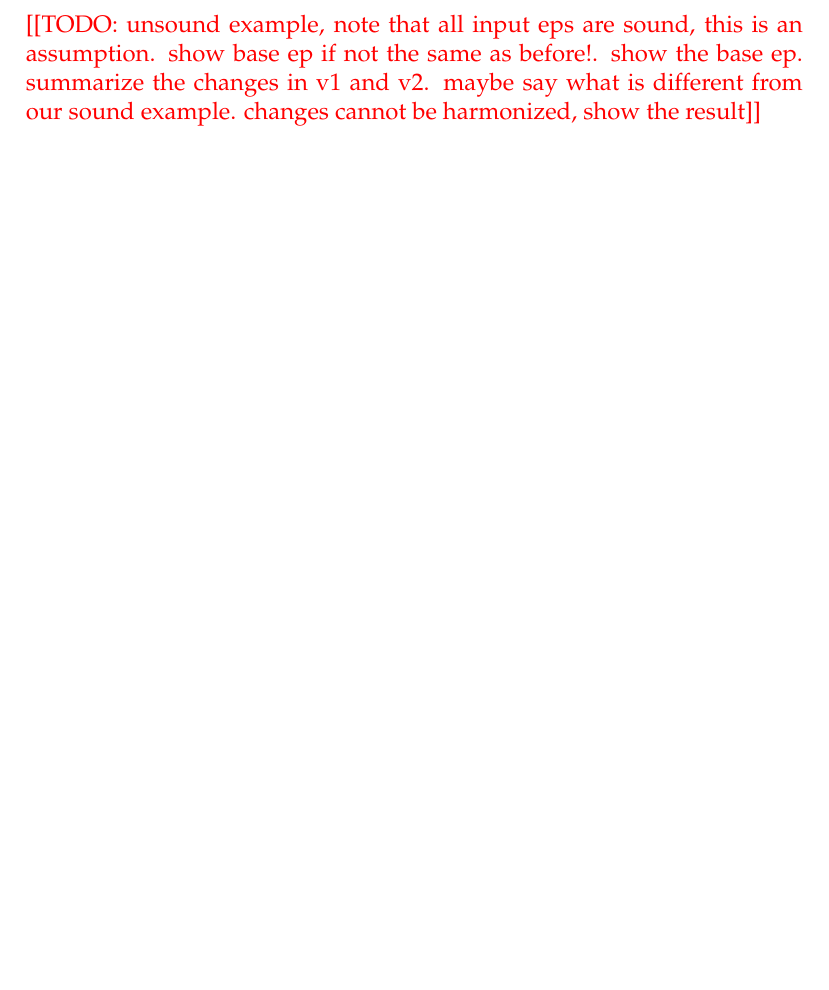
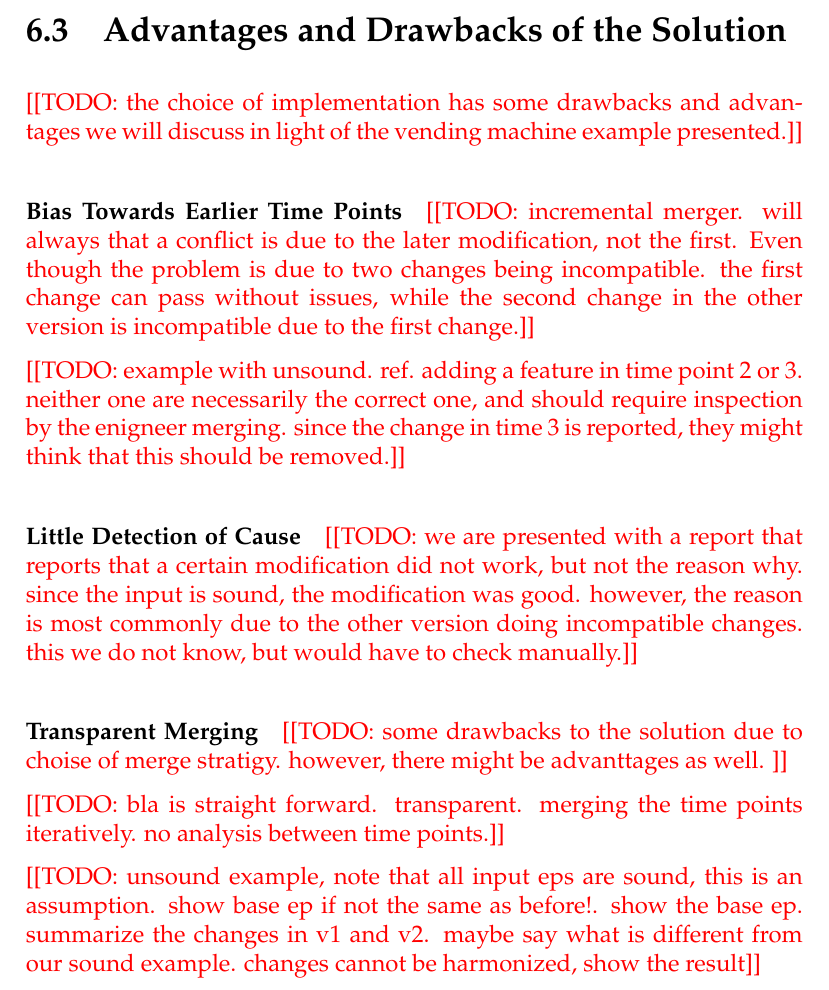
Before and after one commit to eirikhalvard/master-thesis, a LaTeX thesis (thesis/src/thesis.tex): part of page 106 of 109, cut at the place of the change, the shorter picture padded with empty space. The pictures show the PDF file thesis/src/thesis.pdf that the author committed with the source.

Commit message:
advantages/drawbacks outline

```diff
--- a/thesis/src/thesis.tex
+++ b/thesis/src/thesis.tex
@@ -2718,6 +2718,32 @@ Local
   \label{fig:vending_machine_error_result}
 \end{figure}
 
+\section{Advantages and Drawbacks of the Solution}%
+\label{sec:advantages_and_drawbacks_of_the_solution}
+
+\todo{the choice of implementation has some drawbacks and advantages we will discuss in light of the vending machine example presented.}
+
+\paragraph{Bias Towards Earlier Time Points}%
+\label{par:bias_towards_earlier_time_points}
+
+\todo{incremental merger. will always that a conflict is due to the later modification, not the first. Even though the problem is due to two changes being incompatible. the first change can pass without issues, while the second change in the other version is incompatible due to the first change.}
+
+\todo{example with unsound. ref. adding a feature in time point 2 or 3. neither one are necessarily the correct one, and should require inspection by the enigneer merging. since the change in time 3 is reported, they might think that this should be removed.}
+
+\paragraph{Little Detection of Cause}%
+\label{par:little_detection_of_cause}
+
+\todo{we are presented with a report that reports that a certain modification did not work, but not the reason why. since the input is sound, the modification was good. however, the reason is most commonly due to the other version doing incompatible changes. this we do not know, but would have to check manually.}
+
+\paragraph{Transparent Merging}%
+\label{par:transparent_merging}
+
+\todo{some drawbacks to the solution due to choise of merge stratigy. however, there might be advanttages as well. }
+
+\todo{bla is straight forward. transparent. merging the time points iteratively. no analysis between time points.}
+
+
+
 \todo{unsound example, note that all input eps are sound, this is an assumption. show base ep if not the same as before!. show the base ep. summarize the changes in v1 and v2. maybe say what is different from our sound example. changes cannot be harmonized, show the result}
 
 \todo{OlDTODOwrite about the vending machine example. Write about how the entire example is done. from cli parsing, converting to right representation, merging, checking, converting back, writing to file. Then how the frontend visualization tool parses the result and displays the tree as an interactive thing. sound vs unsound examples}
```
Also changed, not shown: thesis/src/thesis.pdf.
